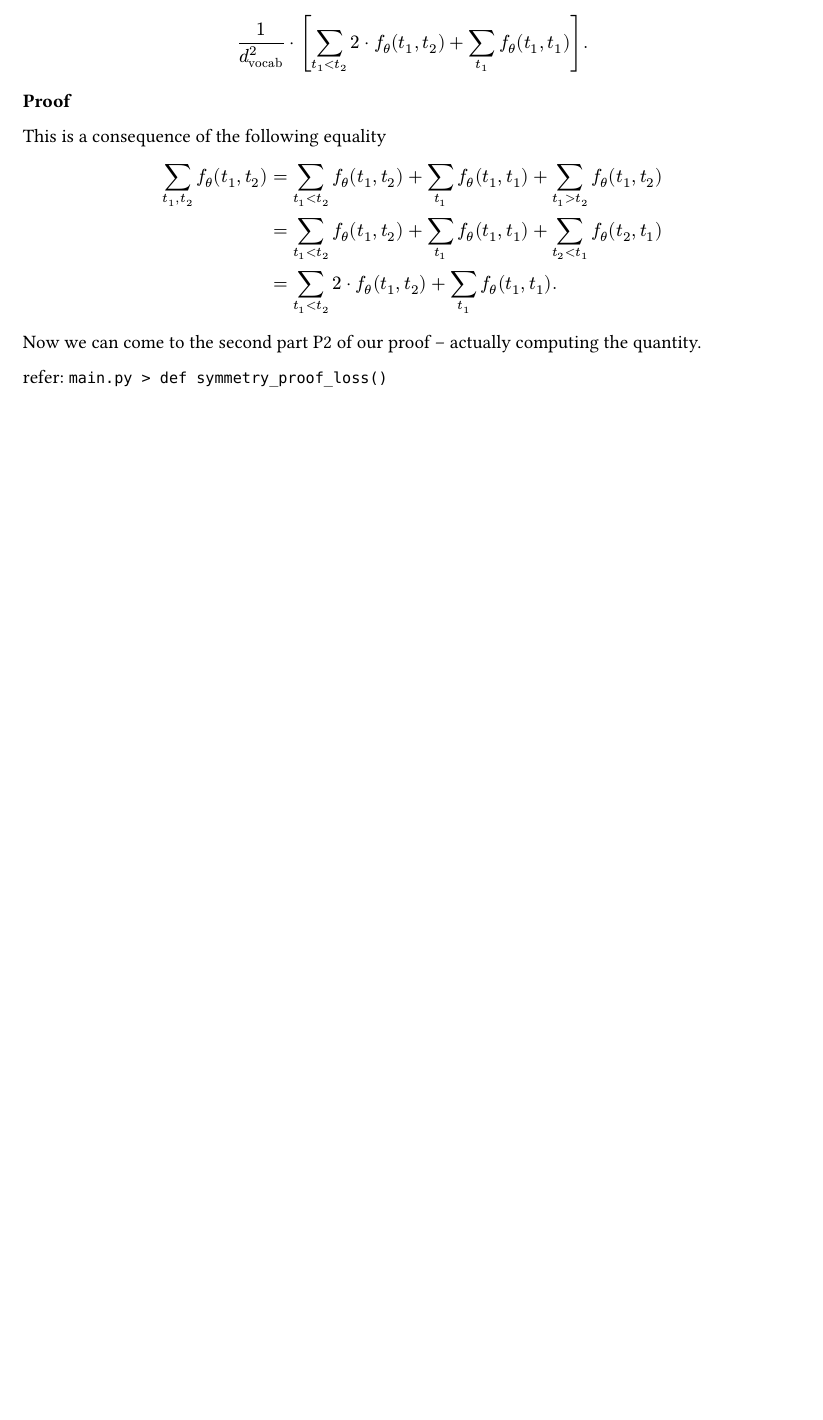
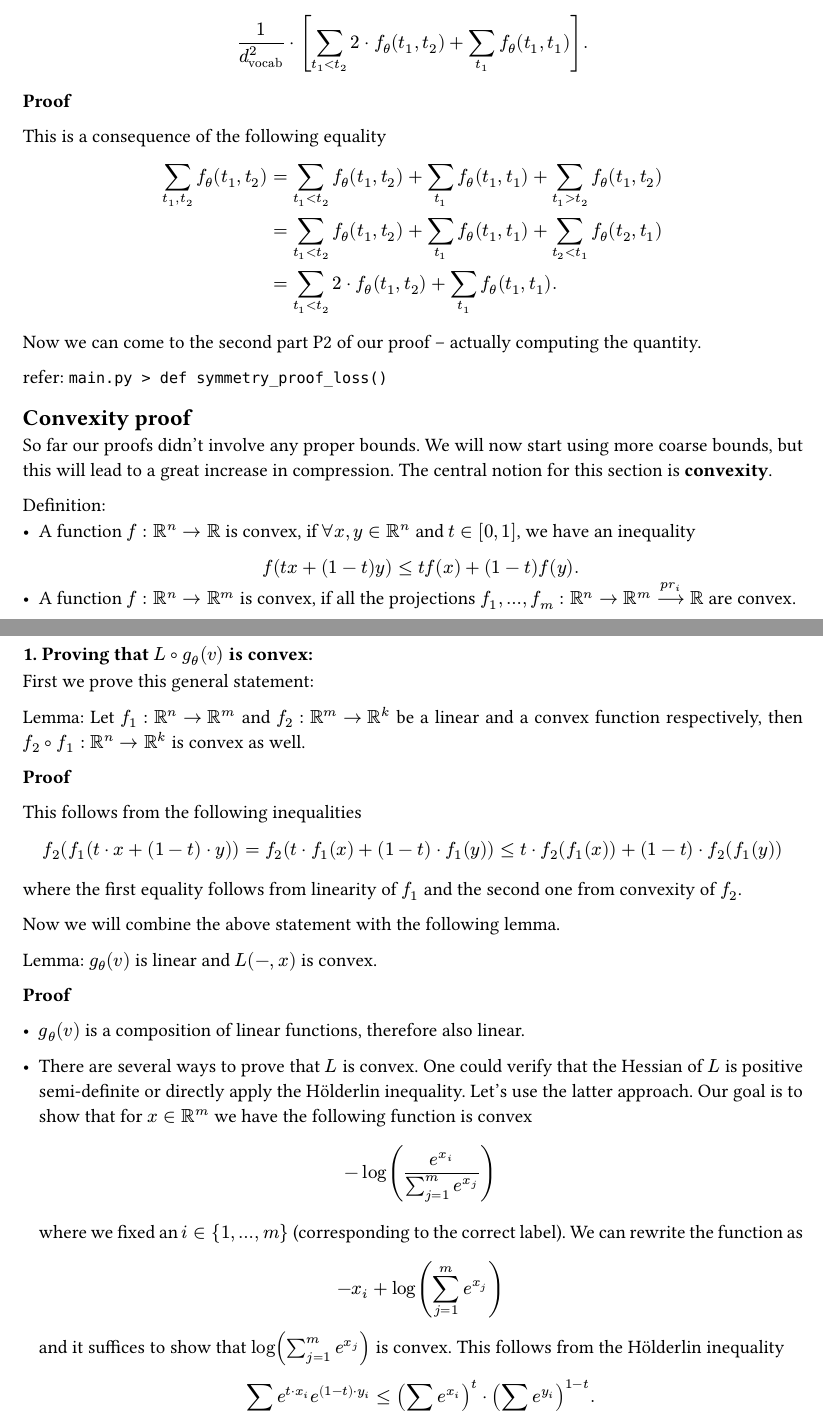
Before and after one commit to ralphptorres/explore-safety, a Typst document (compact-proofs-mechinterp/main.typ): part of page 6 of 6 before the commit and two parts of pages 6 and 7 of 7 after it, the two joined at a grey line, cut so that both start at the same text, the shorter picture padded with empty space. Compiled offline with Typst 0.15.

Commit message:
compact: add doc 2.3.1

```diff
--- a/compact-proofs-mechinterp/main.typ
+++ b/compact-proofs-mechinterp/main.typ
@@ -269,3 +269,64 @@ Now we can come to the second part P2 of our proof -- actually computing the
 quantity.
 
 refer: `main.py > def symmetry_proof_loss()`
+
+== Convexity proof
+
+So far our proofs didn't involve any proper bounds. We will now start using more
+coarse bounds, but this will lead to a great increase in compression. The
+central notion for this section is *convexity*.
+
+Definition:
+- A function $f : RR^n -> RR$ is convex, if $forall x,y in RR^n$ and
+  $t in [0,1]$, we have an inequality
+  $
+    f(t x + (1 - t) y) <= t f(x) + (1 - t) f(y).
+  $
+- A function $f : RR^n -> RR^m$ is convex, if all the projections
+  $f_1, ..., f_m : RR^n -> RR^m -->^(p r_i) RR$ are convex.
+
+=== 1. Proving that $L compose g_theta (v)$ is convex:
+
+First we prove this general statement:
+
+Lemma: Let $f_1 : RR^n -> RR^m$ and $f_2 : RR^m -> RR^k$ be a linear and a
+convex function respectively, then $f_2 compose f_1 : RR^n -> RR^k$ is convex as
+well.
+
+*Proof*
+
+This follows from the following inequalities
+$
+  f_2 (f_1 (t dot x + (1-t) dot y))
+  = f_2 (t dot f_1 (x) + (1-t) dot f_1 (y))
+  <= t dot f_2 (f_1 (x)) + (1-t) dot f_2(f_1 (y))
+$
+where the first equality follows from linearity of $f_1$ and the second one from
+convexity of $f_2$.
+
+Now we will combine the above statement with the following lemma.
+
+Lemma: $g_theta (v)$ is linear and $L(-,x)$ is convex.
+
+*Proof*
+
+- $g_theta (v)$ is a composition of linear functions, therefore also linear.
+
+- There are several ways to prove that $L$ is convex. One could verify that the
+  Hessian of $L$ is positive semi-definite or directly apply the Hölderlin
+  inequality. Let's use the latter approach. Our goal is to show that for
+  $x in RR^m$ we have the following function is convex
+  $
+    - log(e^(x_i) / (sum^m_(j=1) e^(x_j)))
+  $
+  where we fixed an $i in {1, ..., m}$ (corresponding to the correct label). We
+  can rewrite the function as
+  $
+    - x_i + log(sum^m_(j=1) e^(x_j))
+  $
+  and it suffices to show that $log(sum^m_(j=1) e^(x_j))$ is convex. This
+  follows from the Hölderlin inequality
+  $
+    sum e^(t dot x_i) e^((1-t) dot y_i)
+    <= (sum e^(x_i))^t dot (sum e^(y_i))^(1-t).
+  $
```
